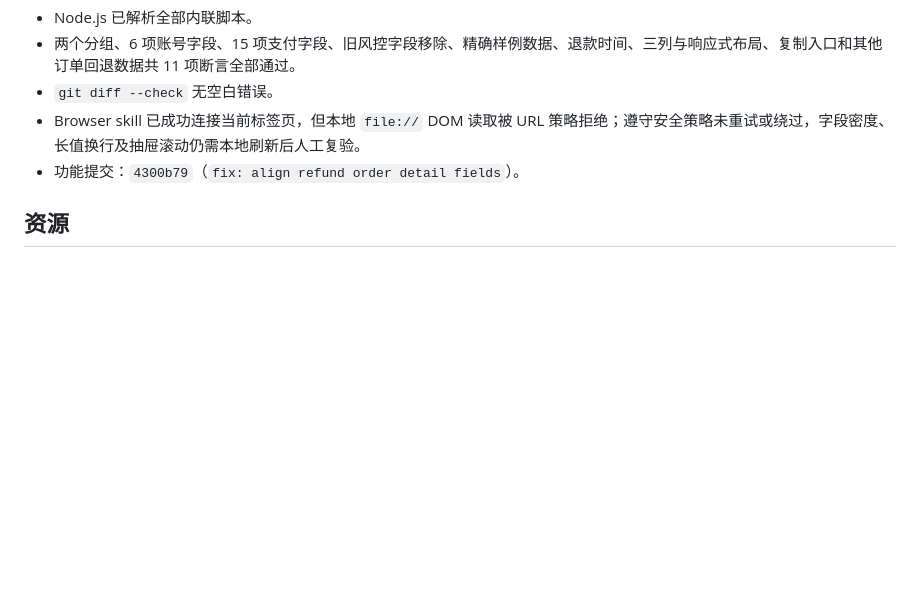
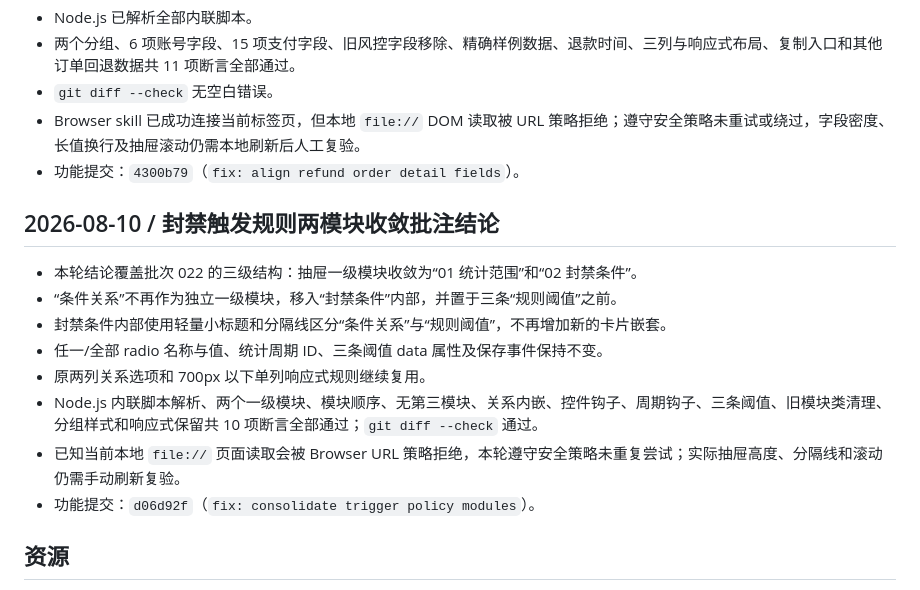
Before and after one commit to erduo85-source/refund_risk, a Markdown page: findings.md, the part around the change. Rendered like a GitHub page; blank space fills up the shorter version.

Commit message:
docs: record trigger policy consolidation

```diff
--- a/findings.md
+++ b/findings.md
@@ -452,6 +452,17 @@
 - Browser skill 已成功连接当前标签页，但本地 `file://` DOM 读取被 URL 策略拒绝；遵守安全策略未重试或绕过，字段密度、长值换行及抽屉滚动仍需本地刷新后人工复验。
 - 功能提交：`4300b79`（`fix: align refund order detail fields`）。
 
+## 2026-08-10 / 封禁触发规则两模块收敛批注结论
+
+- 本轮结论覆盖批次 022 的三级结构：抽屉一级模块收敛为“01 统计范围”和“02 封禁条件”。
+- “条件关系”不再作为独立一级模块，移入“封禁条件”内部，并置于三条“规则阈值”之前。
+- 封禁条件内部使用轻量小标题和分隔线区分“条件关系”与“规则阈值”，不再增加新的卡片嵌套。
+- 任一/全部 radio 名称与值、统计周期 ID、三条阈值 data 属性及保存事件保持不变。
+- 原两列关系选项和 700px 以下单列响应式规则继续复用。
+- Node.js 内联脚本解析、两个一级模块、模块顺序、无第三模块、关系内嵌、控件钩子、周期钩子、三条阈值、旧模块类清理、分组样式和响应式保留共 10 项断言全部通过；`git diff --check` 通过。
+- 已知当前本地 `file://` 页面读取会被 Browser URL 策略拒绝，本轮遵守安全策略未重复尝试；实际抽屉高度、分隔线和滚动仍需手动刷新复验。
+- 功能提交：`d06d92f`（`fix: consolidate trigger policy modules`）。
+
 ## 资源
 
 - 目标仓库：<https://github.com/erduo85-source/refund_risk.git>
```
Also changed, not shown: progress.md (+45 -0 lines), task_plan.md (+1 -0 lines).
